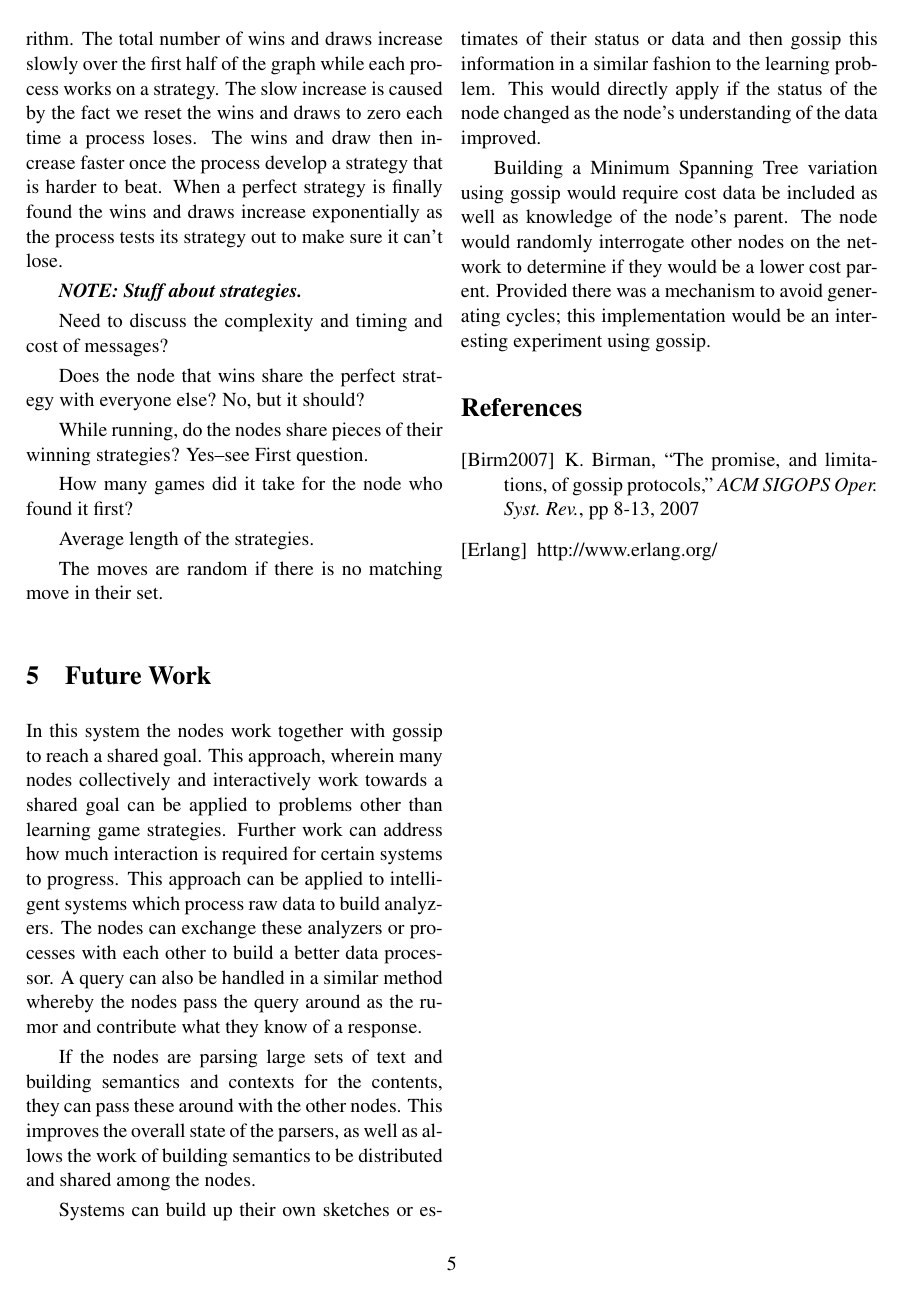
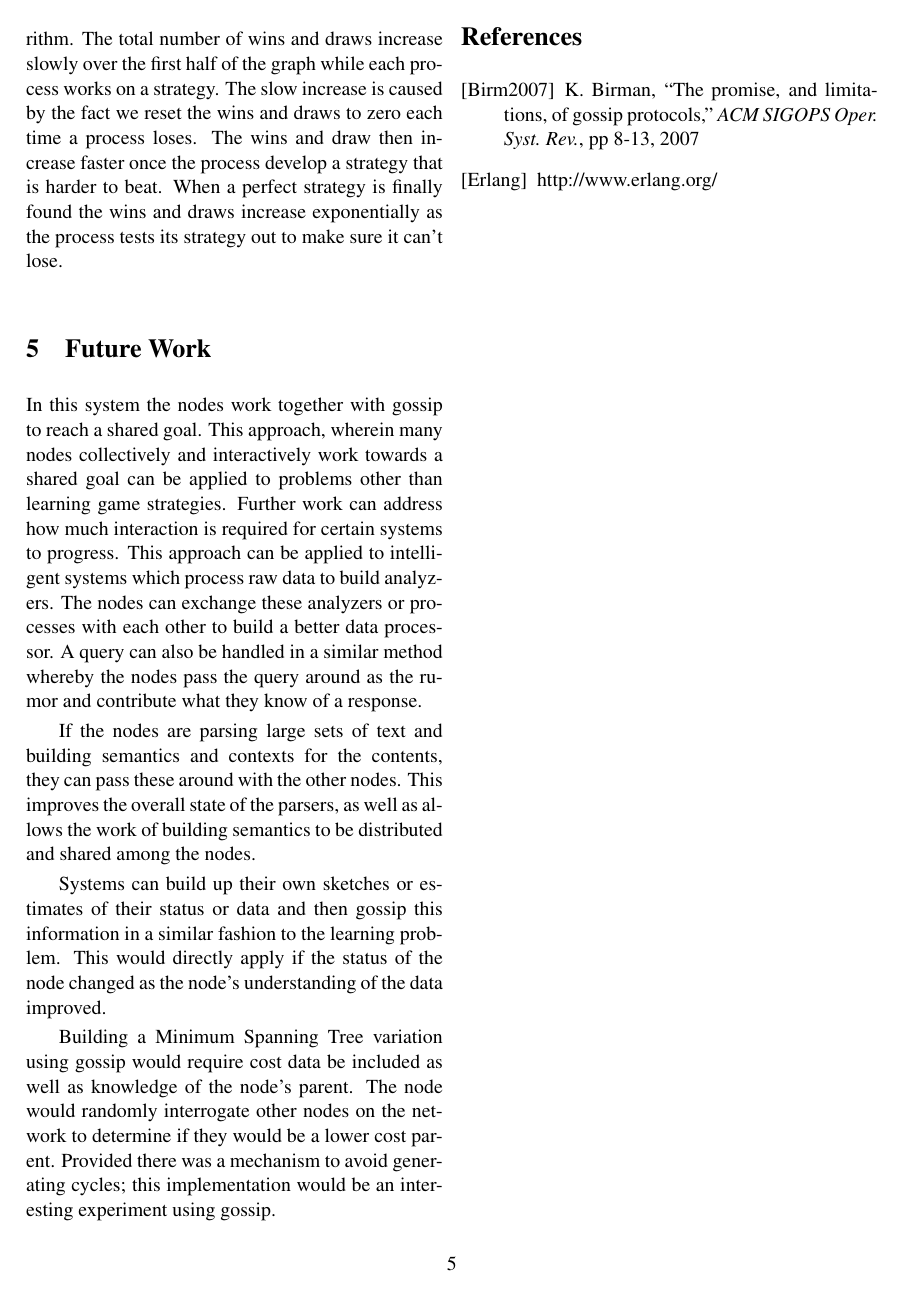
Before and after one commit to pstrinkle/cs621-prj1, a LaTeX paper (docs/tech_report/tech_report.tex): page 5 of 6. Compiled offline with pdfLaTeX.

Commit message:
removed q & a after tic-tac-toe section.

```diff
--- a/docs/tech_report/tech_report.tex
+++ b/docs/tech_report/tech_report.tex
@@ -161,21 +161,6 @@ Figure \ref{fig:500nodes_windraw} displays the total wins and draws of a populat
 \label{fig:500nodes_windraw}
 \end{figure*}
 
-
-{\bf {\em NOTE: Stuff about strategies.}}
-
-Need to discuss the complexity and timing and cost of messages?
-
-Does the node that wins share the perfect strategy with everyone else? No, but it should?
-
-While running, do the nodes share pieces of their winning strategies?  Yes--see First question.
-
-How many games did it take for the node who found it first?
-
-Average length of the strategies.
-
-The moves are random if there is no matching move in their set.
-
 \section{Future Work}
 
 In this system the nodes work together with gossip to reach a shared goal.  This approach, wherein many nodes collectively and interactively work towards a shared goal can be applied to problems other than learning game strategies.  Further work can address how much interaction is required for certain systems to progress.  This approach can be applied to intelligent systems which process raw data to build analyzers.  The nodes can exchange these analyzers or processes with each other to build a better data processor.  A query can also be handled in a similar method whereby the nodes pass the query around as the rumor and contribute what they know of a response.
```
